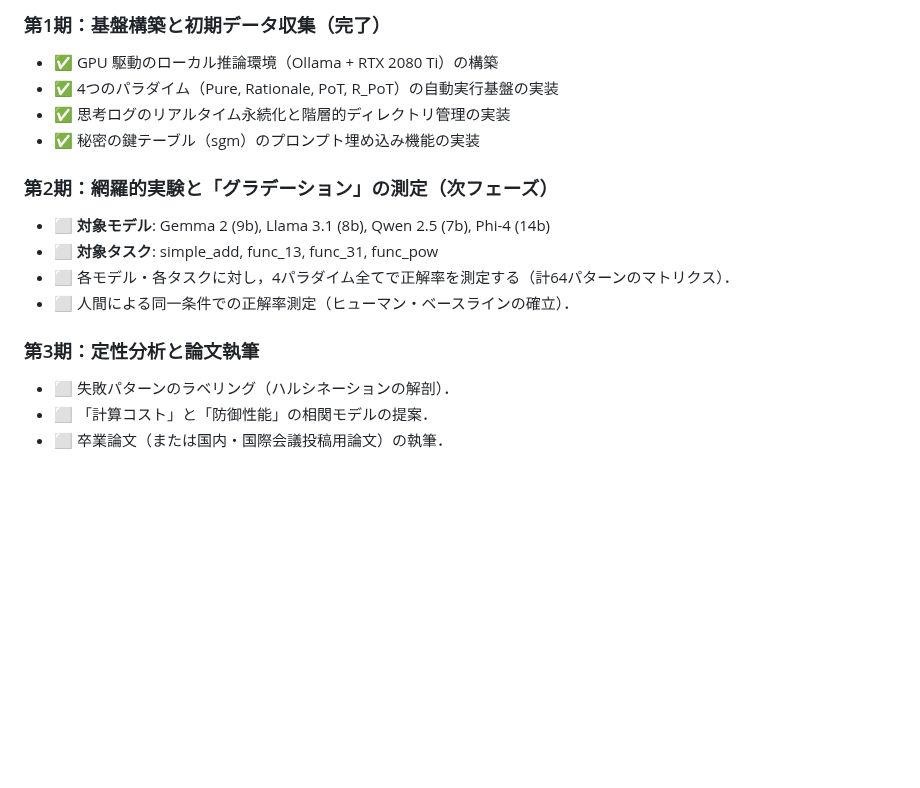
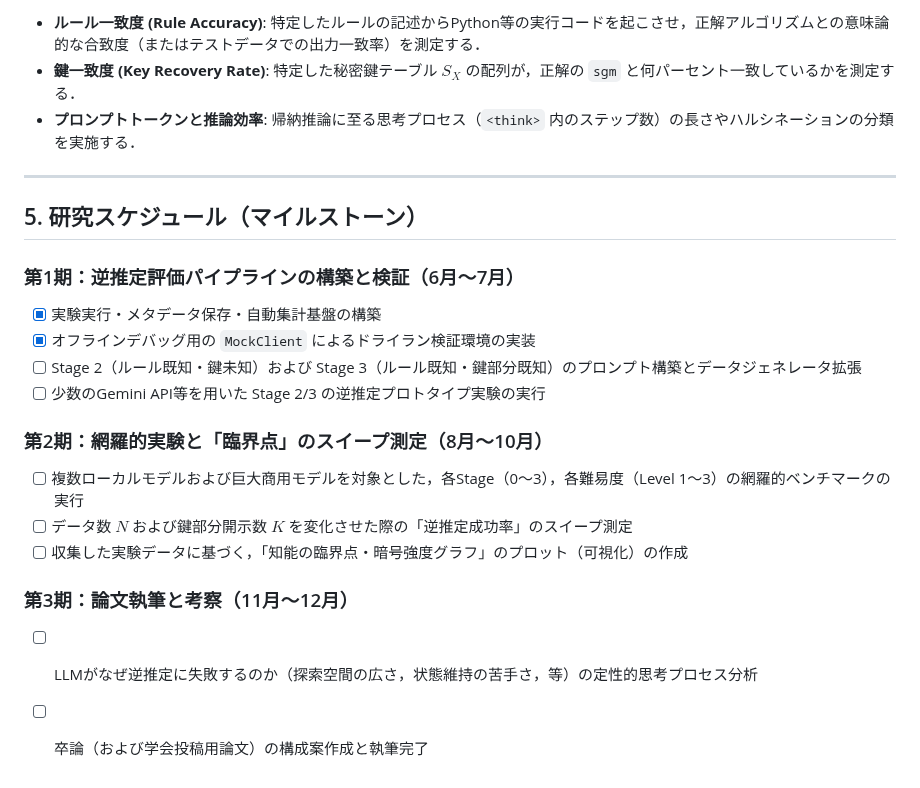
Before and after one commit to Naruto-Takahashi/human-computable-passwords, a Markdown page: research/log/plan.md, the part around one of its changes. Drawn GitHub-style; blank space fills up the shorter version.

Commit message:
Update plan.md with restructured research plan focusing on inductive logic and step-by-step key/rule recovery boundary search

```diff
--- a/research/log/plan.md
+++ b/research/log/plan.md
@@ -49,17 +64,23 @@
 
-### 第1期：基盤構築と初期データ収集（完了）
-- ✅ GPU 駆動のローカル推論環境（Ollama + RTX 2080 Ti）の構築
-- ✅ 4つのパラダイム（Pure, Rationale, PoT, R_PoT）の自動実行基盤の実装
-- ✅ 思考ログのリアルタイム永続化と階層的ディレクトリ管理の実装
-- ✅ 秘密の鍵テーブル（sgm）のプロンプト埋め込み機能の実装
+* **ルール一致度 (Rule Accuracy)**: 特定したルールの記述からPython等の実行コードを起こさせ，正解アルゴリズムとの意味論的な合致度（またはテストデータでの出力一致率）を測定する．
+* **鍵一致度 (Key Recovery Rate)**: 特定した秘密鍵テーブル $S_X$ の配列が，正解の `sgm` と何パーセント一致しているかを測定する．
+* **プロンプトトークンと推論効率**: 帰納推論に至る思考プロセス（`<think>` 内のステップ数）の長さやハルシネーションの分類を実施する．
 
-### 第2期：網羅的実験と「グラデーション」の測定（次フェーズ）
-- ⬜ **対象モデル**: Gemma 2 (9b), Llama 3.1 (8b), Qwen 2.5 (7b), Phi-4 (14b)
-- ⬜ **対象タスク**: simple_add, func_13, func_31, func_pow
-- ⬜ 各モデル・各タスクに対し，4パラダイム全てで正解率を測定する（計64パターンのマトリクス）．
-- ⬜ 人間による同一条件での正解率測定（ヒューマン・ベースラインの確立）．
+---
 
-### 第3期：定性分析と論文執筆
-- ⬜ 失敗パターンのラベリング（ハルシネーションの解剖）．
-- ⬜ 「計算コスト」と「防御性能」の相関モデルの提案．
-- ⬜ 卒業論文（または国内・国際会議投稿用論文）の執筆．
+## 5. 研究スケジュール（マイルストーン）
+
+### 第1期：逆推定評価パイプラインの構築と検証（6月〜7月）
+- [x] 実験実行・メタデータ保存・自動集計基盤の構築
+- [x] オフラインデバッグ用の `MockClient` によるドライラン検証環境の実装
+- [ ] Stage 2（ルール既知・鍵未知）および Stage 3（ルール既知・鍵部分既知）のプロンプト構築とデータジェネレータ拡張
+- [ ] 少数のGemini API等を用いた Stage 2/3 の逆推定プロトタイプ実験の実行
+
+### 第2期：網羅的実験と「臨界点」のスイープ測定（8月〜10月）
+- [ ] 複数ローカルモデルおよび巨大商用モデルを対象とした，各Stage（0〜3），各難易度（Level 1〜3）の網羅的ベンチマークの実行
+- [ ] データ数 $N$ および鍵部分開示数 $K$ を変化させた際の「逆推定成功率」のスイープ測定
+- [ ] 収集した実験データに基づく，「知能の臨界点・暗号強度グラフ」のプロット（可視化）の作成
+
+### 第3期：論文執筆と考察（11月〜12月）
+- [ ] LLMがなぜ逆推定に失敗するのか（探索空間の広さ，状態維持の苦手さ，等）の定性的思考プロセス分析
+- [ ] 卒論（および学会投稿用論文）の構成案作成と執筆完了
```
Also changed, not shown: other parts of research/log/plan.md (+48 -33 lines).
